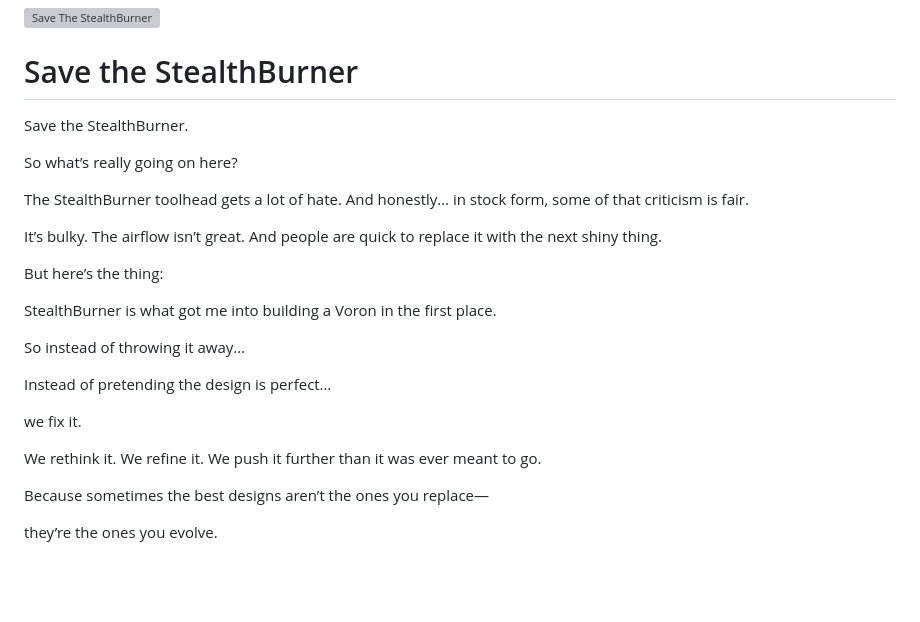
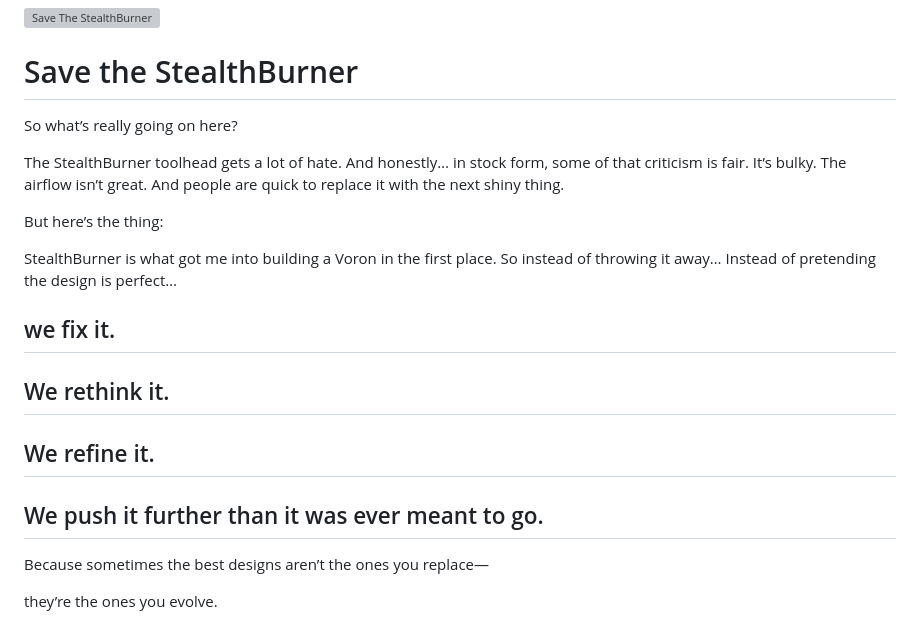
Before and after one commit to TheVoronModder/SB-COM, a Markdown page: README.md, the part around the change. GitHub-like rendering; blank space fills up the shorter version; grey boxes are pictures that could not be loaded.

```diff
--- a/README.md
+++ b/README.md
@@ -12,30 +12,18 @@
 
 # Save the StealthBurner
 
-Save the StealthBurner.
-
 So what’s really going on here?
 
-The StealthBurner toolhead gets a lot of hate.
-And honestly… in stock form, some of that criticism is fair.
-
-It’s bulky.
-The airflow isn’t great.
-And people are quick to replace it with the next shiny thing.
+The StealthBurner toolhead gets a lot of hate. And honestly… in stock form, some of that criticism is fair. It’s bulky. The airflow isn’t great. And people are quick to replace it with the next shiny thing.
 
 But here’s the thing:
 
-StealthBurner is what got me into building a Voron in the first place.
+StealthBurner is what got me into building a Voron in the first place. So instead of throwing it away… Instead of pretending the design is perfect…
 
-So instead of throwing it away…
-
-Instead of pretending the design is perfect…
-
-we fix it.
-
-We rethink it.
-We refine it.
-We push it further than it was ever meant to go.
+## we fix it.
+## We rethink it.
+## We refine it.
+## We push it further than it was ever meant to go.
 
 Because sometimes the best designs
 aren’t the ones you replace—
```
